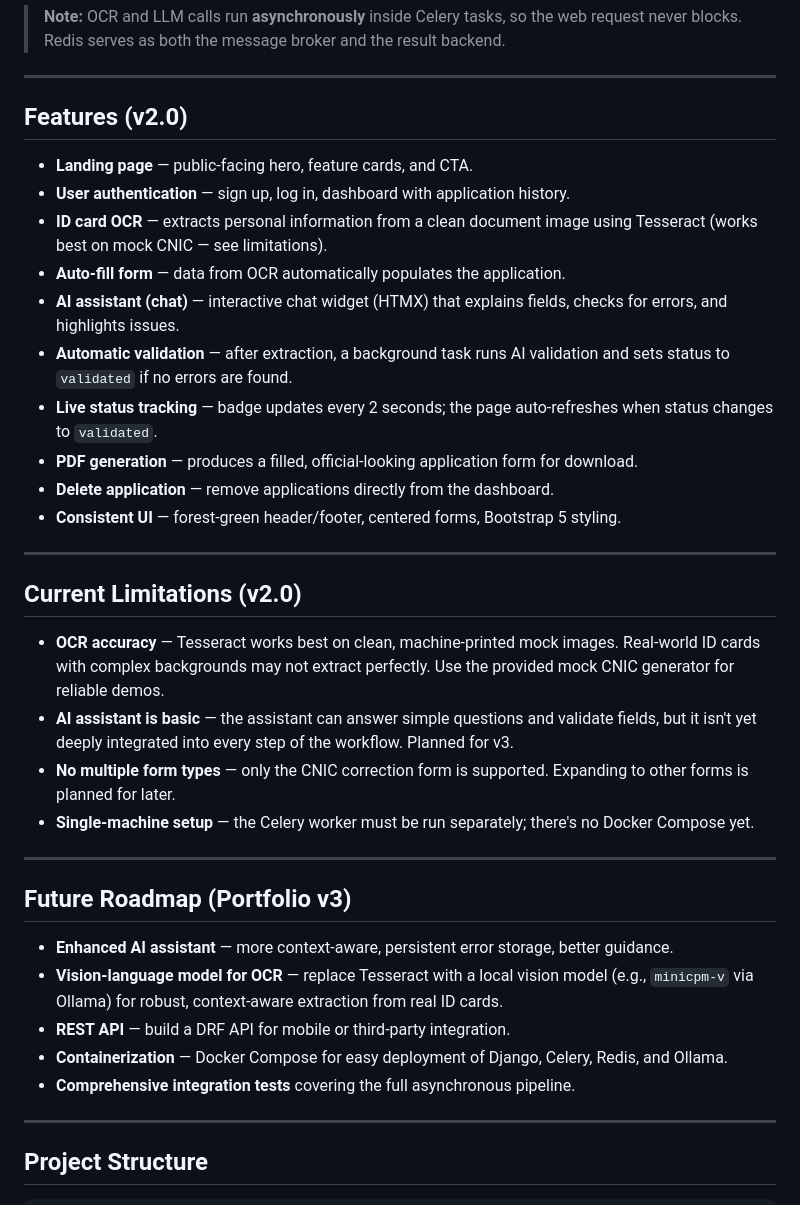
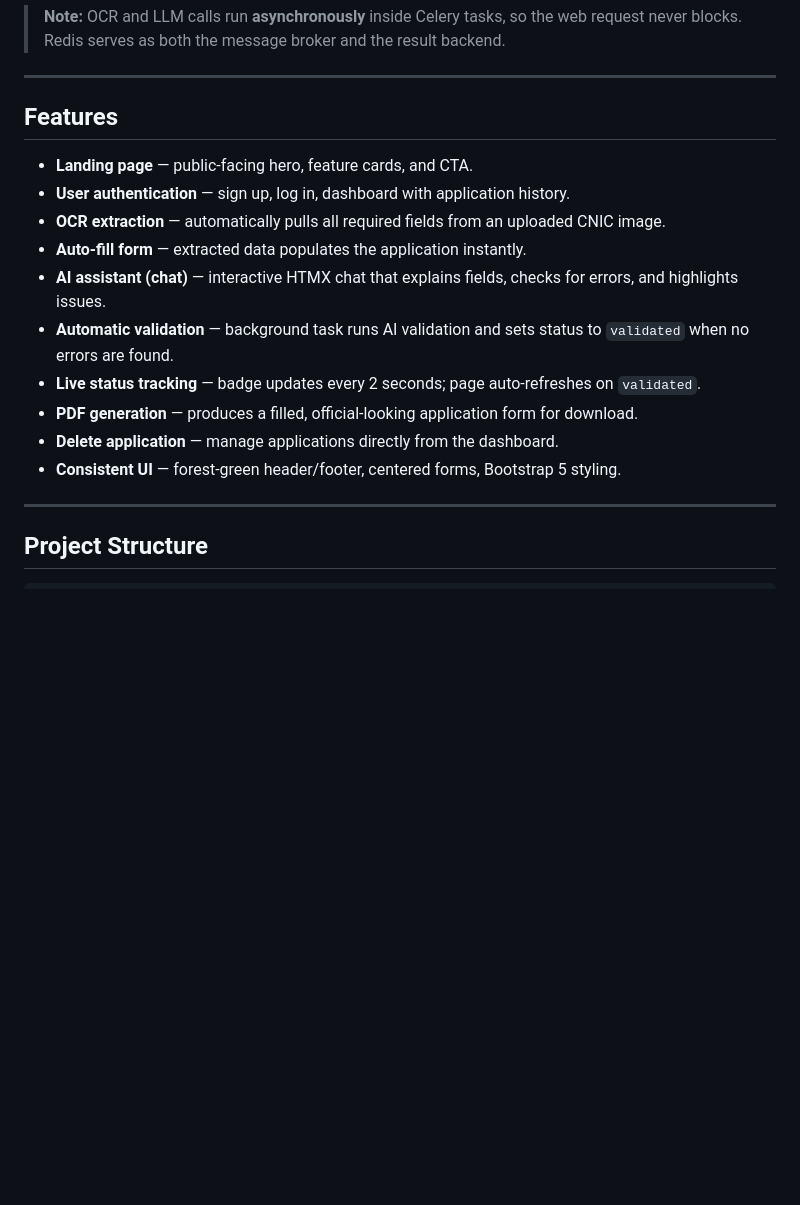
Before and after one commit to Spectre206/smartform, a Markdown page: Readme.md, the part around one of its changes. Drawn GitHub-style; blank space fills up the shorter version.

Commit message:
docs: finalize README and workflow for v2.0 portfolio

```diff
--- a/Readme.md
+++ b/Readme.md
@@ -86,37 +86,18 @@ flowchart TD
 
 ---
 
-## Features (v2.0)
+## Features
 
 - **Landing page** — public-facing hero, feature cards, and CTA.
 - **User authentication** — sign up, log in, dashboard with application history.
-- **ID card OCR** — extracts personal information from a clean document image using Tesseract (works best on mock CNIC — see limitations).
-- **Auto-fill form** — data from OCR automatically populates the application.
-- **AI assistant (chat)** — interactive chat widget (HTMX) that explains fields, checks for errors, and highlights issues.
-- **Automatic validation** — after extraction, a background task runs AI validation and sets status to `validated` if no errors are found.
-- **Live status tracking** — badge updates every 2 seconds; the page auto-refreshes when status changes to `validated`.
+- **OCR extraction** — automatically pulls all required fields from an uploaded CNIC image.
+- **Auto-fill form** — extracted data populates the application instantly.
+- **AI assistant (chat)** — interactive HTMX chat that explains fields, checks for errors, and highlights issues.
+- **Automatic validation** — background task runs AI validation and sets status to `validated` when no errors are found.
+- **Live status tracking** — badge updates every 2 seconds; page auto-refreshes on `validated`.
 - **PDF generation** — produces a filled, official-looking application form for download.
-- **Delete application** — remove applications directly from the dashboard.
+- **Delete application** — manage applications directly from the dashboard.
 - **Consistent UI** — forest-green header/footer, centered forms, Bootstrap 5 styling.
-
----
-
-## Current Limitations (v2.0)
-
-- **OCR accuracy** — Tesseract works best on clean, machine-printed mock images. Real-world ID cards with complex backgrounds may not extract perfectly. Use the provided mock CNIC generator for reliable demos.
-- **AI assistant is basic** — the assistant can answer simple questions and validate fields, but it isn't yet deeply integrated into every step of the workflow. Planned for v3.
-- **No multiple form types** — only the CNIC correction form is supported. Expanding to other forms is planned for later.
-- **Single-machine setup** — the Celery worker must be run separately; there's no Docker Compose yet.
-
----
-
-## Future Roadmap (Portfolio v3)
-
-- **Enhanced AI assistant** — more context-aware, persistent error storage, better guidance.
-- **Vision-language model for OCR** — replace Tesseract with a local vision model (e.g., `minicpm-v` via Ollama) for robust, context-aware extraction from real ID cards.
-- **REST API** — build a DRF API for mobile or third-party integration.
-- **Containerization** — Docker Compose for easy deployment of Django, Celery, Redis, and Ollama.
-- **Comprehensive integration tests** covering the full asynchronous pipeline.
 
 ---
 
```
Also changed, not shown: other parts of Readme.md (+5 -5 lines), workflow.md (+0 -10 lines).
